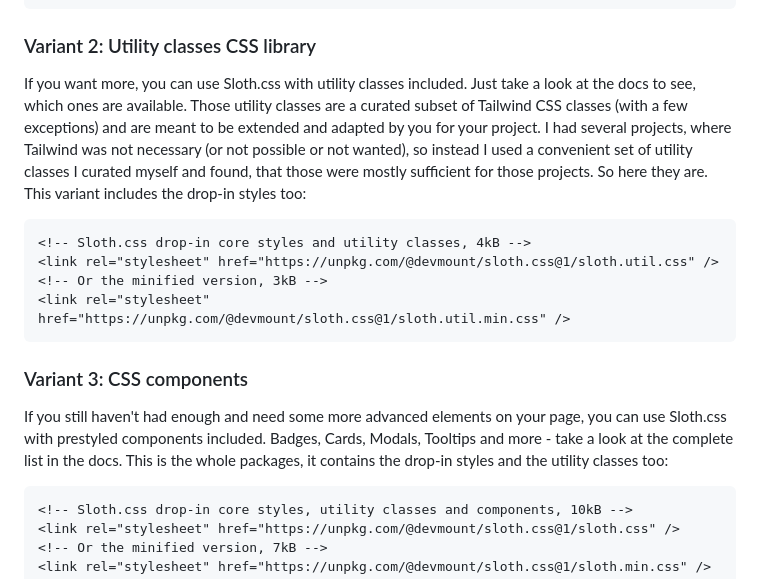
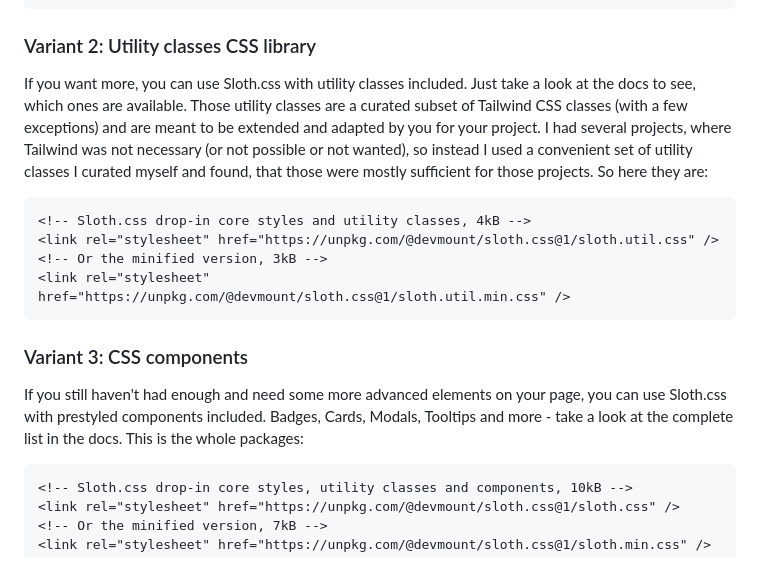
Before and after one commit to devmount/sloth.css, a Markdown page: README.md, the part around the change. Drawn GitHub-style.

````diff
--- a/README.md
+++ b/README.md
@@ -37,7 +37,7 @@ This is the smalles variant and the core of Sloth.css. It provides styles for al
 
 ### Variant 2: Utility classes CSS library
 
-If you want more, you can use Sloth.css with utility classes included. Just take a look at the docs to see, which ones are available. Those utility classes are a curated subset of Tailwind CSS classes (with a few exceptions) and are meant to be extended and adapted by you for your project. I had several projects, where Tailwind was not necessary (or not possible or not wanted), so instead I used a convenient set of utility classes I curated myself and found, that those were mostly sufficient for those projects. So here they are. This variant includes the drop-in styles too:
+If you want more, you can use Sloth.css with utility classes included. Just take a look at the docs to see, which ones are available. Those utility classes are a curated subset of Tailwind CSS classes (with a few exceptions) and are meant to be extended and adapted by you for your project. I had several projects, where Tailwind was not necessary (or not possible or not wanted), so instead I used a convenient set of utility classes I curated myself and found, that those were mostly sufficient for those projects. So here they are:
 
 ```html
 <!-- Sloth.css drop-in core styles and utility classes, 4kB -->
@@ -48,7 +48,7 @@ If you want more, you can use Sloth.css with utility classes included. Just take
 
 ### Variant 3: CSS components
 
-If you still haven't had enough and need some more advanced elements on your page, you can use Sloth.css with prestyled components included. Badges, Cards, Modals, Tooltips and more - take a look at the complete list in the docs. This is the whole packages, it contains the drop-in styles and the utility classes too:
+If you still haven't had enough and need some more advanced elements on your page, you can use Sloth.css with prestyled components included. Badges, Cards, Modals, Tooltips and more - take a look at the complete list in the docs. This is the whole packages:
 
 ```html
 <!-- Sloth.css drop-in core styles, utility classes and components, 10kB -->
````
Also changed, not shown: 1 other file.
